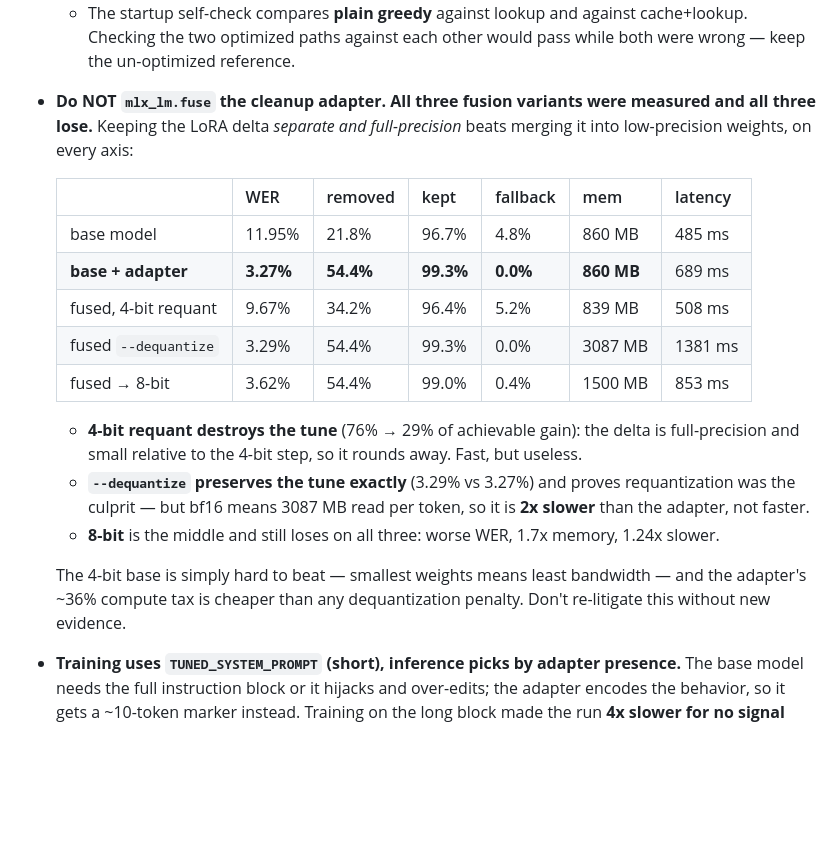
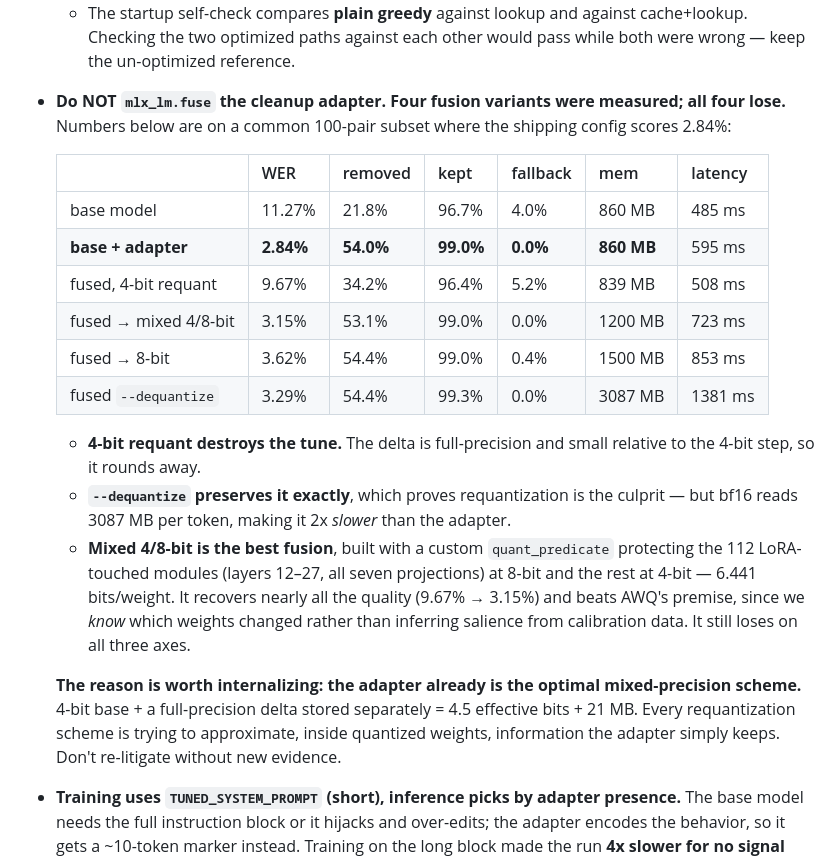
Before and after one commit to SrujanPendurthi/matalu, a Markdown page: CLAUDE.md, the part around the change. GitHub-like rendering; blank space fills up the shorter version.

Commit message:
adds mixed-precision fusion result, adapter still wins
AWQ is not available in mlx-lm, but convert() takes a quant_predicate, which
allows something better targeted than AWQ for this case: AWQ infers salient
weights from calibration data, whereas the adapter config says exactly which
ones changed -- layers 12-27, all seven projections, 112 modules. Those were
requantized at 8-bit and everything else at 4-bit, 6.441 bits/weight.

It confirms the diagnosis. Protecting the delta-carrying layers recovers nearly
all the loss, 9.67% -> 3.15% WER, at 300 MB less than uniform 8-bit. So the
delta really was rounding away at 4 bits.

It still loses to the adapter on all three axes:

                       WER  removed   kept  fallb     mem  latency
  base + adapter     2.84%    54.0%  99.0%   0.0%   860MB    595ms
  fused mixed 4/8    3.15%    53.1%  99.0%   0.0%  1200MB    723ms
  fused 8-bit        3.62%    54.4%  99.0%   0.4%  1500MB    853ms
  fused 4-bit        9.67%    34.2%  96.4%   5.2%   839MB    508ms

The adapter already is the optimal mixed-precision scheme: 4-bit base plus a
full-precision delta held separately, 4.5 effective bits plus 21 MB. Every
requantization is trying to approximate, inside quantized weights, information
the adapter simply keeps.

Co-Authored-By: Claude Opus 5 <noreply@anthropic.com>

```diff
--- a/CLAUDE.md
+++ b/CLAUDE.md
@@ -91,21 +91,22 @@ cpal mic (48 kHz) → resample→16k mono → Python parakeet-mlx sidecar → br
   - **`n=2, k=4` (`MATALU_CLEAN_DRAFT_N`/`_K`).** Bigger drafts lose: a rejected token wastes the rest of its batch, so k=4 accepts 79% where k=16 accepts 33%.
   - **The first implementation reported 1.45x while producing *different* text** — it ran past EOS, because a batch of accepted drafts can overshoot the stop token in a way greedy never does. Exactness is not a nice-to-have here; an unchecked speculative decoder is just a fast wrong answer.
   - The startup self-check compares **plain greedy** against lookup and against cache+lookup. Checking the two optimized paths against each other would pass while both were wrong — keep the un-optimized reference.
-- **Do NOT `mlx_lm.fuse` the cleanup adapter. All three fusion variants were measured and all three lose.** Keeping the LoRA delta *separate and full-precision* beats merging it into low-precision weights, on every axis:
+- **Do NOT `mlx_lm.fuse` the cleanup adapter. Four fusion variants were measured; all four lose.** Numbers below are on a common 100-pair subset where the shipping config scores 2.84%:
 
   | | WER | removed | kept | fallback | mem | latency |
   |---|---|---|---|---|---|---|
-  | base model | 11.95% | 21.8% | 96.7% | 4.8% | 860 MB | 485 ms |
-  | **base + adapter** | **3.27%** | **54.4%** | **99.3%** | **0.0%** | **860 MB** | 689 ms |
+  | base model | 11.27% | 21.8% | 96.7% | 4.0% | 860 MB | 485 ms |
+  | **base + adapter** | **2.84%** | **54.0%** | **99.0%** | **0.0%** | **860 MB** | 595 ms |
   | fused, 4-bit requant | 9.67% | 34.2% | 96.4% | 5.2% | 839 MB | 508 ms |
+  | fused → mixed 4/8-bit | 3.15% | 53.1% | 99.0% | 0.0% | 1200 MB | 723 ms |
+  | fused → 8-bit | 3.62% | 54.4% | 99.0% | 0.4% | 1500 MB | 853 ms |
   | fused `--dequantize` | 3.29% | 54.4% | 99.3% | 0.0% | 3087 MB | 1381 ms |
-  | fused → 8-bit | 3.62% | 54.4% | 99.0% | 0.4% | 1500 MB | 853 ms |
 
-  - **4-bit requant destroys the tune** (76% → 29% of achievable gain): the delta is full-precision and small relative to the 4-bit step, so it rounds away. Fast, but useless.
-  - **`--dequantize` preserves the tune exactly** (3.29% vs 3.27%) and proves requantization was the culprit — but bf16 means 3087 MB read per token, so it is **2x slower** than the adapter, not faster.
-  - **8-bit** is the middle and still loses on all three: worse WER, 1.7x memory, 1.24x slower.
+  - **4-bit requant destroys the tune.** The delta is full-precision and small relative to the 4-bit step, so it rounds away.
+  - **`--dequantize` preserves it exactly**, which proves requantization is the culprit — but bf16 reads 3087 MB per token, making it 2x *slower* than the adapter.
+  - **Mixed 4/8-bit is the best fusion**, built with a custom `quant_predicate` protecting the 112 LoRA-touched modules (layers 12–27, all seven projections) at 8-bit and the rest at 4-bit — 6.441 bits/weight. It recovers nearly all the quality (9.67% → 3.15%) and beats AWQ's premise, since we *know* which weights changed rather than inferring salience from calibration data. It still loses on all three axes.
 
-  The 4-bit base is simply hard to beat — smallest weights means least bandwidth — and the adapter's ~36% compute tax is cheaper than any dequantization penalty. Don't re-litigate this without new evidence.
+  **The reason is worth internalizing: the adapter already is the optimal mixed-precision scheme.** 4-bit base + a full-precision delta stored separately = 4.5 effective bits + 21 MB. Every requantization scheme is trying to approximate, inside quantized weights, information the adapter simply keeps. Don't re-litigate without new evidence.
 - **Training uses `TUNED_SYSTEM_PROMPT` (short), inference picks by adapter presence.** The base model needs the full instruction block or it hijacks and over-edits; the adapter encodes the behavior, so it gets a ~10-token marker instead. Training on the long block made the run **4x slower for no signal** (`mask_prompt` already zeroes its loss). `training/build_dataset.py` imports the prompt from the sidecar rather than copying it, so the two cannot drift. Val loss plateaued by iter 100–200, so the 1200-iter config stops early on purpose.
 - **The `Corrector` trait stays `PassThrough` — the cleanup LLM lives elsewhere.** `Corrector::refine` is sync, per-event, and runs on the sidecar-reader thread; an LLM there would stall partials. Cleanup is per-*session* and async, so it lives in the app (`src-tauri/src/cleaner.rs`) where the injection-timing decision already is. `corrector.rs` is left alone (headless still wires it).
 - **Dictation cleanup is buffered, Wispr-Flow style.** With cleanup on, **nothing types while you speak**: `session.rs` accumulates committed finals in `utterance_buf`, and on release the whole press→release window is cleaned once and pasted as **one** edit. Full-window context is the point — a self-correction spanning two sentences ("ship it Tuesday, no wait, Thursday") is unfixable once "Tuesday" is already typed. The UI and pill still show raw partials live via the app-wide `transcript` emit. Both drain exits (trailing `final` **and** the watchdog) must route through `Session::finish_dictation` — skipping the watchdog path silently drops the whole utterance. `MAX_BUFFER_CHARS` (600) forces a mid-session flush so a marathon dictation isn't minutes of nothing.
```
